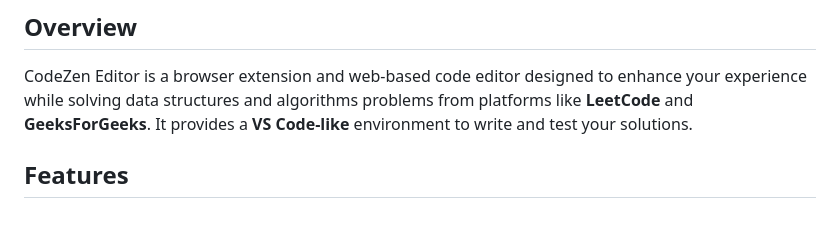
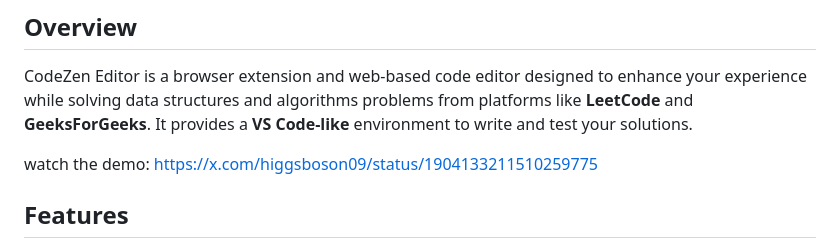
Before and after one commit to DebakantPradhan/codeFlow, a Markdown page: README.md, the part around the change. Drawn GitHub-style; blank space fills up the shorter version.

```diff
--- a/README.md
+++ b/README.md
@@ -4,6 +4,9 @@
 
 ## Overview
 CodeZen Editor is a browser extension and web-based code editor designed to enhance your experience while solving data structures and algorithms problems from platforms like **LeetCode** and **GeeksForGeeks**. It provides a **VS Code-like** environment to write and test your solutions.
+
+watch the demo:
+https://x.com/higgsboson09/status/1904133211510259775
 
 ## Features
 - **One-Click Problem Transfer**: Open problems from LeetCode or GeeksForGeeks directly in a customized editor.
```
